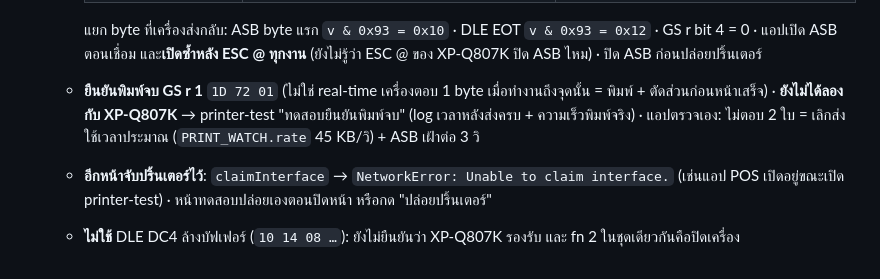
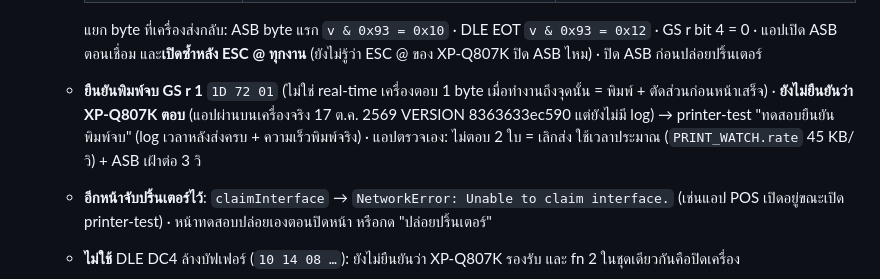
Before and after one commit to tee33127/geek-popup-pos, a Markdown page: docs/hardware.md, the part around the change. Rendered like a GitHub page.

```diff
--- a/docs/hardware.md
+++ b/docs/hardware.md
@@ -48,7 +48,7 @@
     | กระดาษหมด ฝาปิด | ยังไม่ได้วัด (คาด `1C 00 0C 0F`) | กระดาษหมด |
 
     แยก byte ที่เครื่องส่งกลับ: ASB byte แรก `v & 0x93 = 0x10` · DLE EOT `v & 0x93 = 0x12` · GS r bit 4 = 0 · แอปเปิด ASB ตอนเชื่อม และ**เปิดซ้ำหลัง ESC @ ทุกงาน** (ยังไม่รู้ว่า ESC @ ของ XP-Q807K ปิด ASB ไหม) · ปิด ASB ก่อนปล่อยปริ้นเตอร์
-  - **ยืนยันพิมพ์จบ GS r 1** `1D 72 01` (ไม่ใช่ real-time เครื่องตอบ 1 byte เมื่อทำงานถึงจุดนั้น = พิมพ์ + ตัดส่วนก่อนหน้าเสร็จ) · **ยังไม่ได้ลองกับ XP-Q807K** → printer-test "ทดสอบยืนยันพิมพ์จบ" (log เวลาหลังส่งครบ + ความเร็วพิมพ์จริง) · แอปตรวจเอง: ไม่ตอบ 2 ใบ = เลิกส่ง ใช้เวลาประมาณ (`PRINT_WATCH.rate` 45 KB/วิ) + ASB เฝ้าต่อ 3 วิ
+  - **ยืนยันพิมพ์จบ GS r 1** `1D 72 01` (ไม่ใช่ real-time เครื่องตอบ 1 byte เมื่อทำงานถึงจุดนั้น = พิมพ์ + ตัดส่วนก่อนหน้าเสร็จ) · **ยังไม่ยืนยันว่า XP-Q807K ตอบ** (แอปผ่านบนเครื่องจริง 17 ต.ค. 2569 VERSION 8363633ec590 แต่ยังไม่มี log) → printer-test "ทดสอบยืนยันพิมพ์จบ" (log เวลาหลังส่งครบ + ความเร็วพิมพ์จริง) · แอปตรวจเอง: ไม่ตอบ 2 ใบ = เลิกส่ง ใช้เวลาประมาณ (`PRINT_WATCH.rate` 45 KB/วิ) + ASB เฝ้าต่อ 3 วิ
   - **อีกหน้าจับปริ้นเตอร์ไว้**: `claimInterface` → `NetworkError: Unable to claim interface.` (เช่นแอป POS เปิดอยู่ขณะเปิด printer-test) · หน้าทดสอบปล่อยเองตอนปิดหน้า หรือกด "ปล่อยปริ้นเตอร์"
   - **ไม่ใช้** DLE DC4 ล้างบัฟเฟอร์ (`10 14 08 …`): ยังไม่ยืนยันว่า XP-Q807K รองรับ และ fn 2 ในชุดเดียวกันคือปิดเครื่อง
   - ตัดกระดาษ (partial): `1D 56 42 00` (GS V 66 0)
```
Also changed, not shown: docs/handoff.md (+4 -7 lines), docs/qa-checklist.md (+4 -4 lines).
